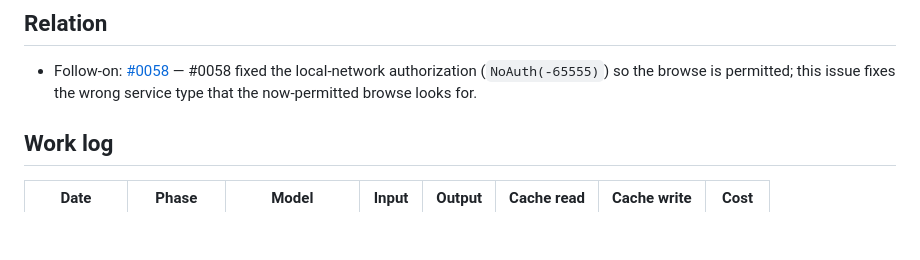
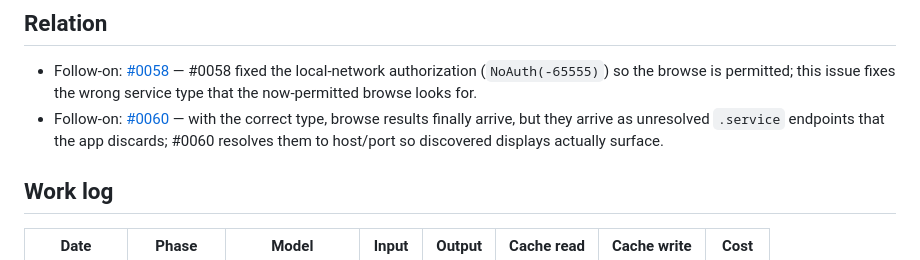
Before and after one commit to brennanMKE/PixelArtGallery, a Markdown page: issues/0059.md, the part around the change. Drawn GitHub-style; blank space fills up the shorter version.

```diff
--- a/issues/0059.md
+++ b/issues/0059.md
@@ -131,6 +131,7 @@ Diagnostic evidence came from `scripts/scan-ft-displays.py` (added this session)
 ## Relation
 
 - Follow-on: [#0058](0058.md) — #0058 fixed the local-network authorization (`NoAuth(-65555)`) so the browse is permitted; this issue fixes the wrong service type that the now-permitted browse looks for.
+- Follow-on: [#0060](0060.md) — with the correct type, browse results finally arrive, but they arrive as unresolved `.service` endpoints that the app discards; #0060 resolves them to host/port so discovered displays actually surface.
 
 ## Work log
 
```
Also changed, not shown: issues/0060.md (added, +40 -0 lines).
